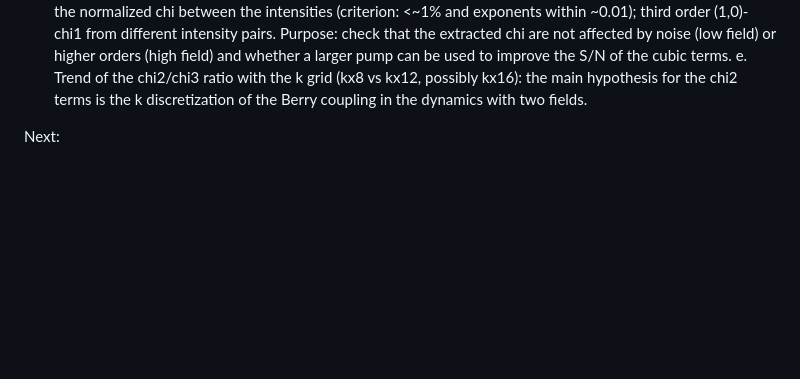
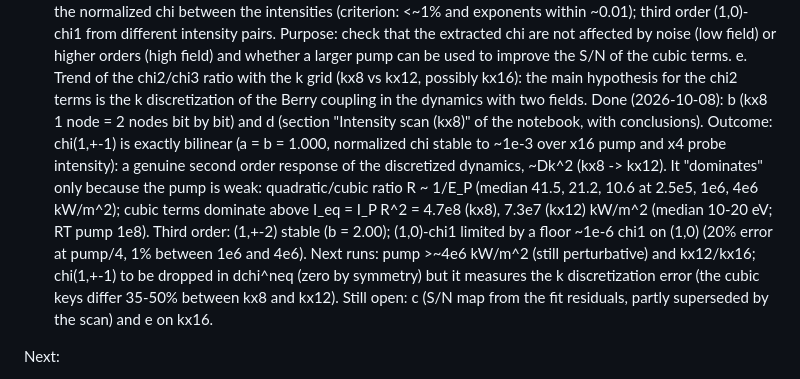
Before and after one commit to marcodalessandro76/LiF, a Markdown page: CLAUDE.md, the part around the change. Rendered like a GitHub page; blank space fills up the shorter version.

Commit message:
CLAUDE.md: outcome of the intensity scan (chi2 exactly bilinear, ratio to chi3 ~ 1/E_P and ~Dk^2)
Co-Authored-By: Claude Opus 5.5 <noreply@anthropic.com>

```diff
--- a/CLAUDE.md
+++ b/CLAUDE.md
@@ -220,6 +220,15 @@ d. Intensity scan (runs `study_scan` of `YamboNL_Analysis.ipynb`, kx8, damping 0
    pump can be used to improve the S/N of the cubic terms.
 e. Trend of the chi2/chi3 ratio with the k grid (kx8 vs kx12, possibly kx16): the main hypothesis for the chi2 terms is
    the k discretization of the Berry coupling in the dynamics with two fields.
+Done (2026-10-08): b (kx8 1 node = 2 nodes bit by bit) and d (section "Intensity scan (kx8)" of the notebook, with
+conclusions). Outcome: chi(1,+-1) is exactly bilinear (a = b = 1.000, normalized chi stable to ~1e-3 over x16 pump and
+x4 probe intensity): a genuine second order response of the discretized dynamics, ~Dk^2 (kx8 -> kx12). It "dominates"
+only because the pump is weak: quadratic/cubic ratio R ~ 1/E_P (median 41.5, 21.2, 10.6 at 2.5e5, 1e6, 4e6 kW/m^2);
+cubic terms dominate above I_eq = I_P R^2 = 4.7e8 (kx8), 7.3e7 (kx12) kW/m^2 (median 10-20 eV; RT pump 1e8). Third
+order: (1,+-2) stable (b = 2.00); (1,0)-chi1 limited by a floor ~1e-6 chi1 on (1,0) (20% error at pump/4, 1% between
+1e6 and 4e6). Next runs: pump >~4e6 kW/m^2 (still perturbative) and kx12/kx16; chi(1,+-1) to be dropped in dchi^neq
+(zero by symmetry) but it measures the k discretization error (the cubic keys differ 35-50% between kx8 and kx12).
+Still open: c (S/N map from the fit residuals, partly superseded by the scan) and e on kx16.
 
 Next:
 1. Run the damping 0.3 eV sine and P&p runs (kx8 and kx12, 10-25 eV, 155 frequencies with step wP/16, NLtime 100 fs)
```
